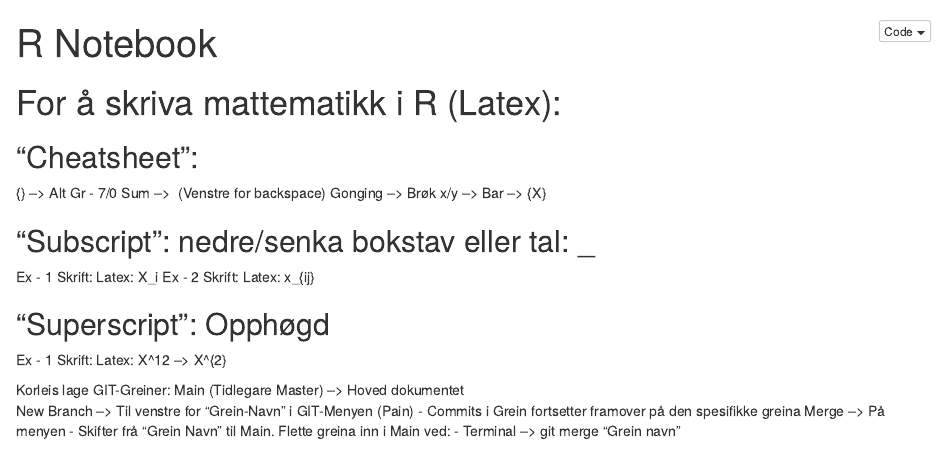
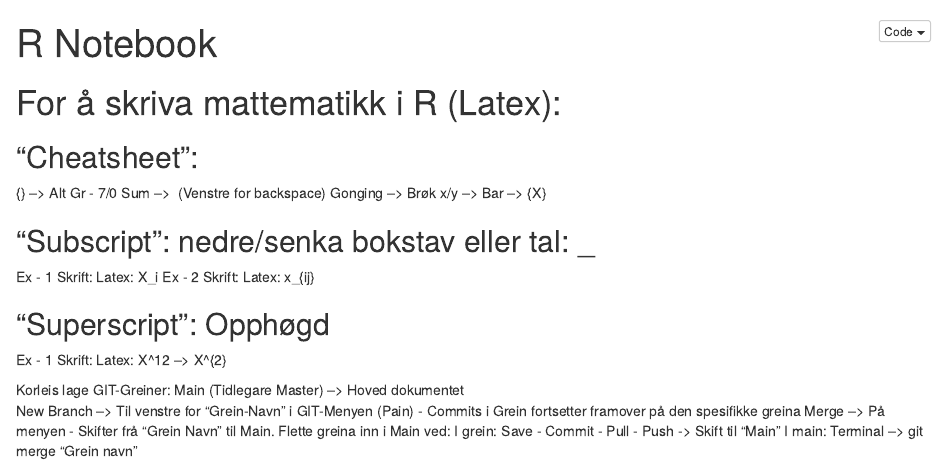
Before and after one commit to OlaAOlof/R_Intro_Sept21, an R Markdown document (R_Introduction_Sept21.Rmd): the page in a window 1100 px wide, from its top. The pictures show the output file R_Introduction_Sept21.nb.html that the author committed with the source, opened offline.

Commit message:
Hopefully This works - Branch-Merging

```diff
--- a/R_Introduction_Sept21.Rmd
+++ b/R_Introduction_Sept21.Rmd
@@ -30,4 +30,6 @@ Main (Tidlegare Master) --> Hoved dokumentet
 New Branch --> Til venstre for "Grein-Navn" i GIT-Menyen (Pain)
     - Commits i Grein fortsetter framover på den spesifikke greina
 Merge --> På menyen - Skifter frå "Grein Navn" til Main.
-Flette greina inn i Main ved: - Terminal --> git merge "Grein navn"
+Flette greina inn i Main ved:
+  I grein: Save - Commit - Pull - Push -> Skift til "Main"
+  I main: Terminal --> git merge "Grein navn"
```
Also changed, not shown: R_Introduction_Sept21.nb.html.
